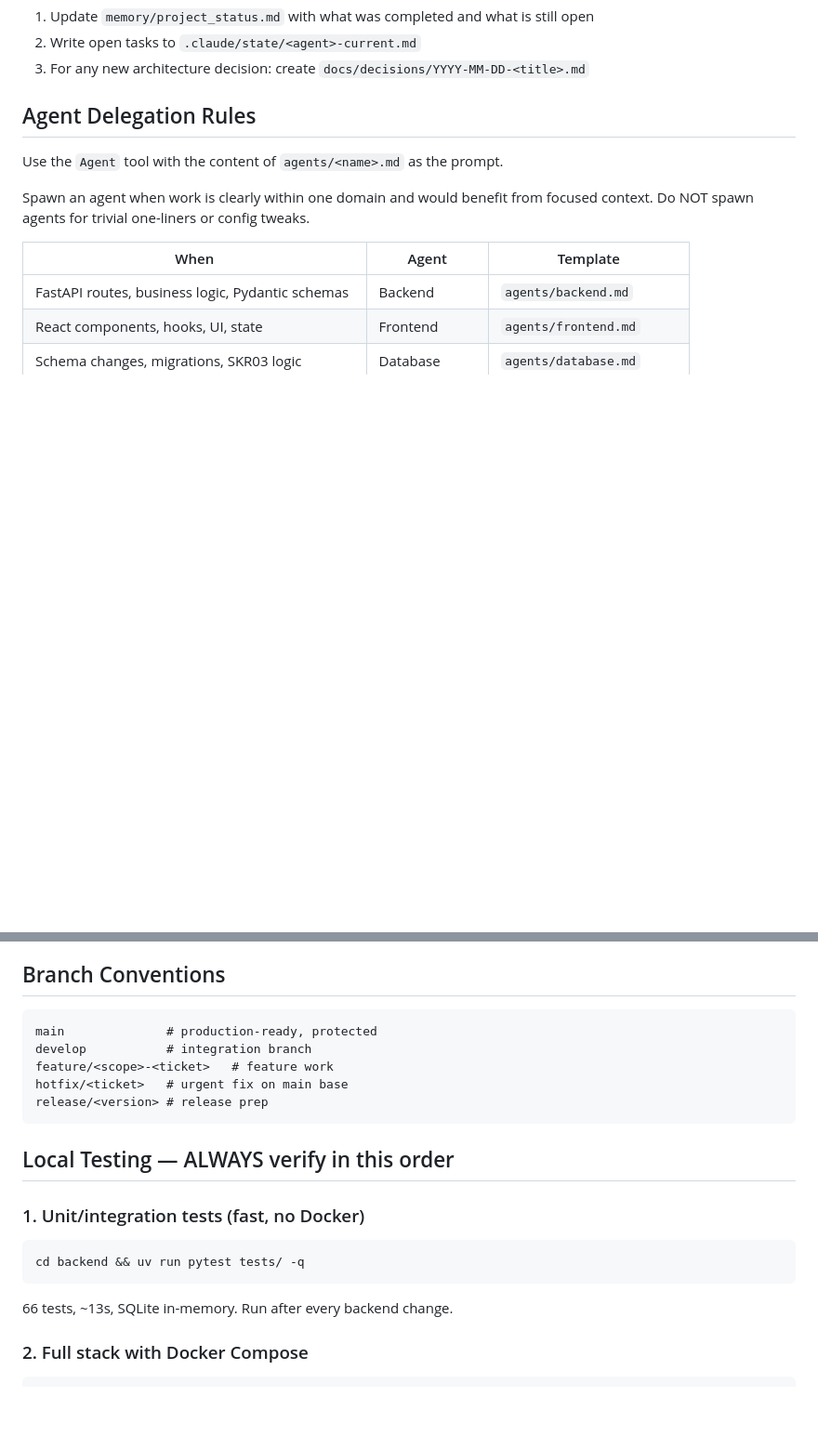
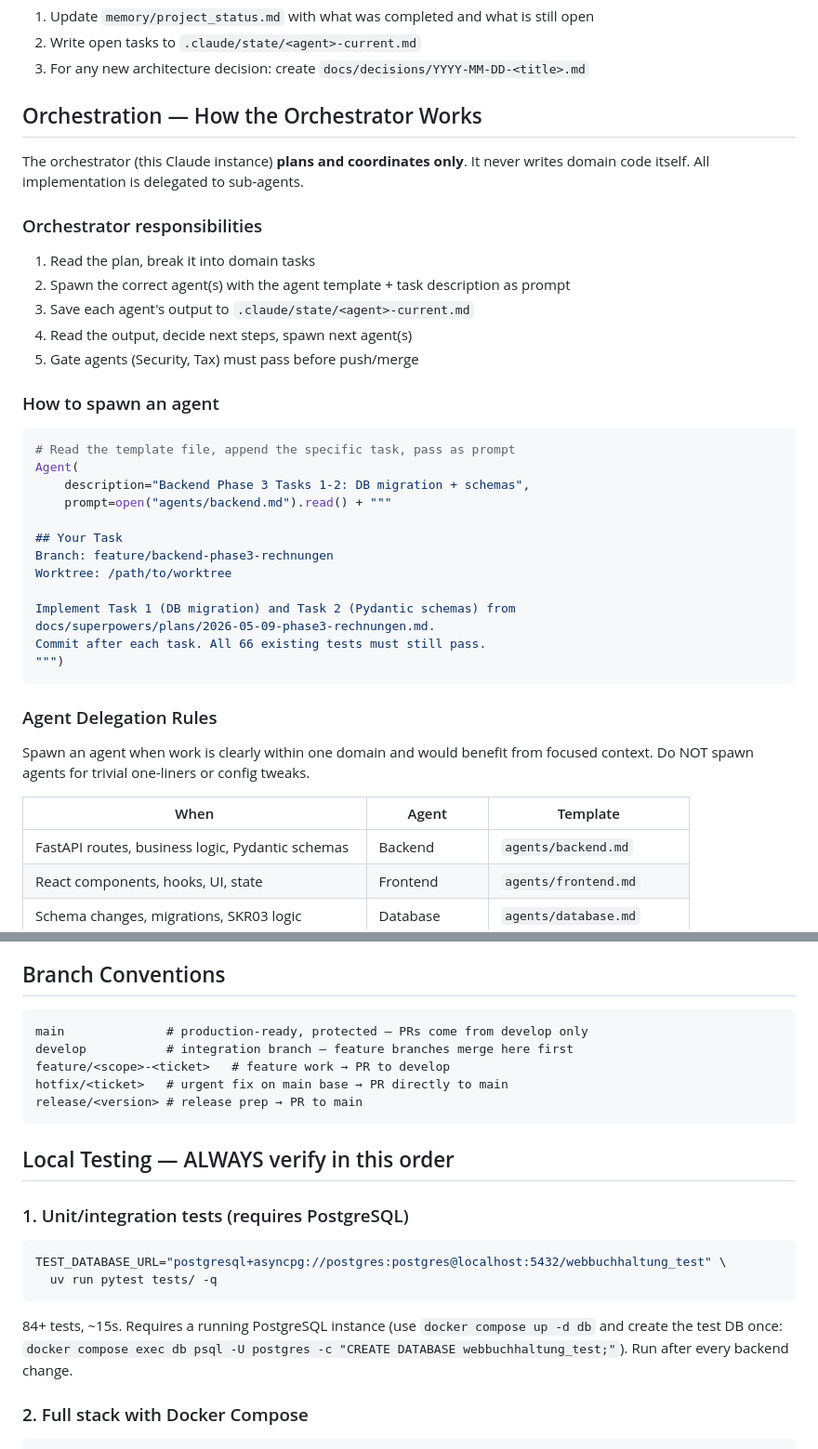
Before and after one commit to nofuturekid/webbuchhaltung, a Markdown page: CLAUDE.md, 2 parts joined by grey strips. Shown at 93% size. Rendered like a GitHub page; blank space fills up the shorter version.

````diff
--- a/CLAUDE.md
+++ b/CLAUDE.md
@@ -29,8 +93,36 @@ Exceptions (remain German):
 2. Write open tasks to `.claude/state/<agent>-current.md`
 3. For any new architecture decision: create `docs/decisions/YYYY-MM-DD-<title>.md`
 
-## Agent Delegation Rules
-Use the `Agent` tool with the content of `agents/<name>.md` as the prompt.
+## Orchestration — How the Orchestrator Works
+
+The orchestrator (this Claude instance) **plans and coordinates only**.
+It never writes domain code itself. All implementation is delegated to sub-agents.
+
+### Orchestrator responsibilities
+1. Read the plan, break it into domain tasks
+2. Spawn the correct agent(s) with the agent template + task description as prompt
+3. Save each agent's output to `.claude/state/<agent>-current.md`
+4. Read the output, decide next steps, spawn next agent(s)
+5. Gate agents (Security, Tax) must pass before push/merge
+
+### How to spawn an agent
+```python
+# Read the template file, append the specific task, pass as prompt
+Agent(
+    description="Backend Phase 3 Tasks 1-2: DB migration + schemas",
+    prompt=open("agents/backend.md").read() + """
+
+## Your Task
+Branch: feature/backend-phase3-rechnungen
+Worktree: /path/to/worktree
+
+Implement Task 1 (DB migration) and Task 2 (Pydantic schemas) from
+docs/superpowers/plans/2026-05-09-phase3-rechnungen.md.
+Commit after each task. All 66 existing tests must still pass.
+""")
+```
+
+### Agent Delegation Rules
 
 Spawn an agent when work is clearly within one domain and would benefit from
 focused context. Do NOT spawn agents for trivial one-liners or config tweaks.
@@ -118,20 +219,23 @@ Rules:
 
 ## Branch Conventions
 ```
-main              # production-ready, protected
-develop           # integration branch
-feature/<scope>-<ticket>   # feature work
-hotfix/<ticket>   # urgent fix on main base
-release/<version> # release prep
+main              # production-ready, protected — PRs come from develop only
+develop           # integration branch — feature branches merge here first
+feature/<scope>-<ticket>   # feature work → PR to develop
+hotfix/<ticket>   # urgent fix on main base → PR directly to main
+release/<version> # release prep → PR to main
 ```
 
 ## Local Testing — ALWAYS verify in this order
 
-### 1. Unit/integration tests (fast, no Docker)
+### 1. Unit/integration tests (requires PostgreSQL)
 ```bash
-cd backend && uv run pytest tests/ -q
+TEST_DATABASE_URL="postgresql+asyncpg://postgres:postgres@localhost:5432/webbuchhaltung_test" \
+  uv run pytest tests/ -q
 ```
-66 tests, ~13s, SQLite in-memory. Run after every backend change.
+84+ tests, ~15s. Requires a running PostgreSQL instance (use `docker compose up -d db`
+and create the test DB once: `docker compose exec db psql -U postgres -c "CREATE DATABASE webbuchhaltung_test;"`).
+Run after every backend change.
 
 ### 2. Full stack with Docker Compose
 ```bash
````
Also changed, not shown: other parts of CLAUDE.md (+77 -4 lines).
